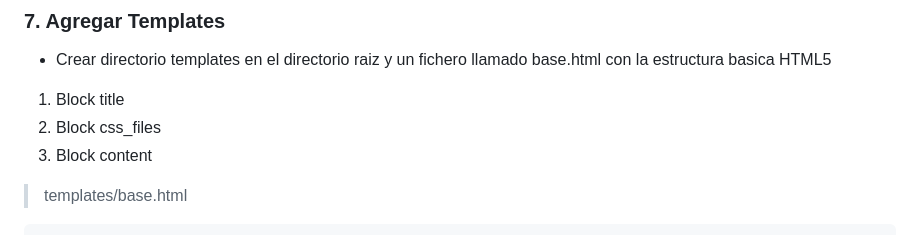
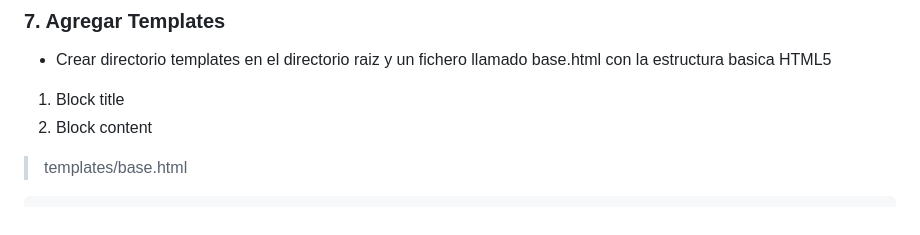
Before and after one commit to alejandrosanta/django2, a Markdown page: README.md, the part around the change. GitHub-like rendering.

````diff
--- a/README.md
+++ b/README.md
@@ -110,8 +110,7 @@ def post_detail(request):
 ### 7. Agregar Templates
 * Crear directorio templates en el directorio raiz y un fichero llamado base.html con la estructura basica HTML5
 1. Block title
-2. Block css_files
-3. Block content
+2. Block content
 > templates/base.html
 ```html
 <!DOCTYPE html>
````
